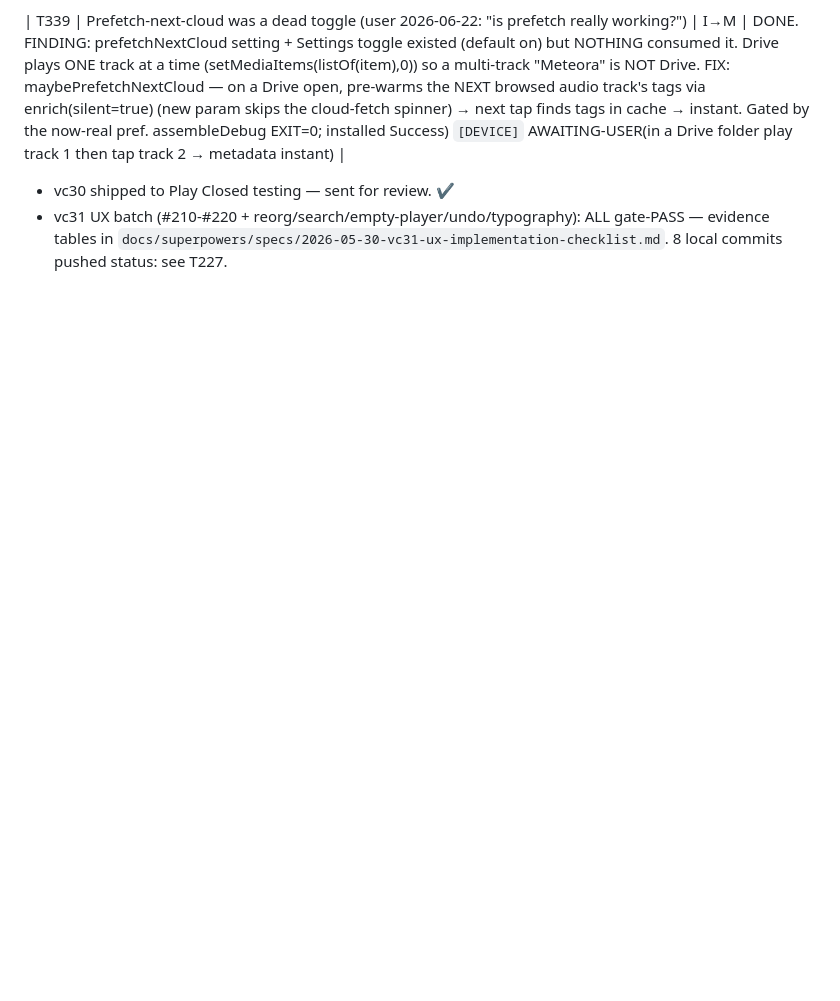
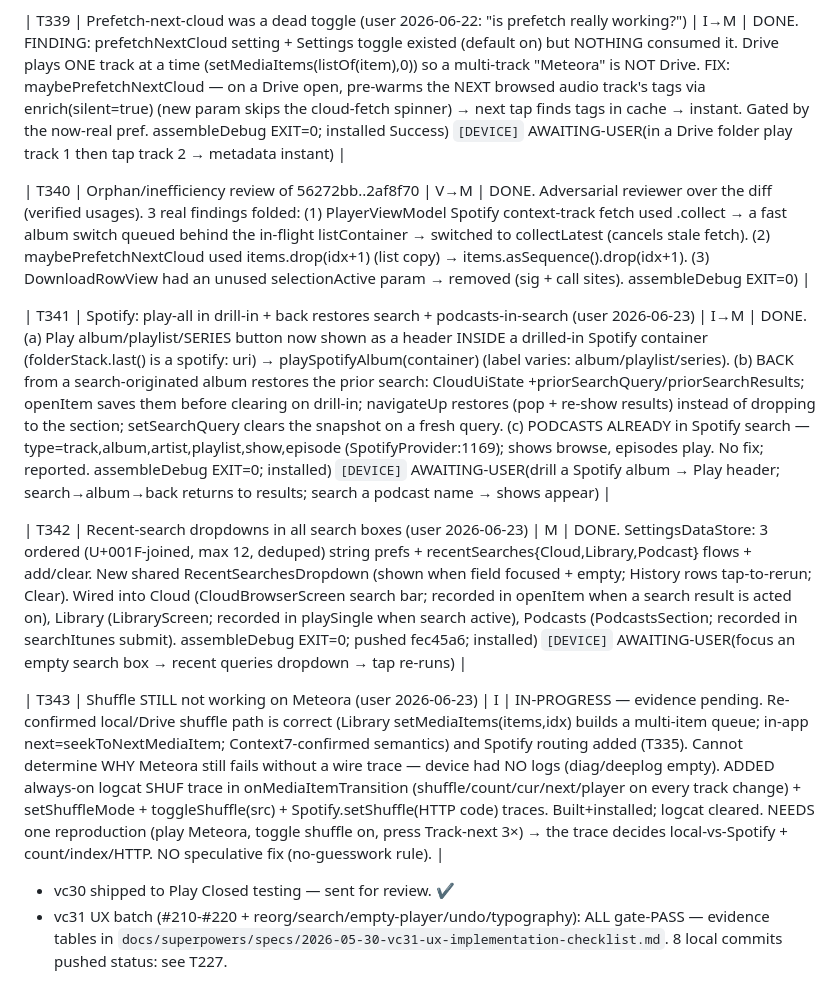
Before and after one commit to EmperorKabir/Power-Media-Player, a Markdown page: TASKS.md, the part around the change. GitHub-like rendering; blank space fills up the shorter version.

Commit message:
docs(tasks): T340-T343 (review fixes, Spotify play-all+back-restore+podcasts-in-search, recent searches, shuffle trace pending evidence)

```diff
--- a/TASKS.md
+++ b/TASKS.md
@@ -237,6 +237,14 @@ Legend: phase I=investigate, P=plan, M=implement, V=verify-on-device.
 
 | T339 | Prefetch-next-cloud was a dead toggle (user 2026-06-22: "is prefetch really working?") | I→M | DONE. FINDING: prefetchNextCloud setting + Settings toggle existed (default on) but NOTHING consumed it. Drive plays ONE track at a time (setMediaItems(listOf(item),0)) so a multi-track "Meteora" is NOT Drive. FIX: maybePrefetchNextCloud — on a Drive open, pre-warms the NEXT browsed audio track's tags via enrich(silent=true) (new param skips the cloud-fetch spinner) → next tap finds tags in cache → instant. Gated by the now-real pref. assembleDebug EXIT=0; installed Success) `[DEVICE]` AWAITING-USER(in a Drive folder play track 1 then tap track 2 → metadata instant) |
 
+| T340 | Orphan/inefficiency review of 56272bb..2af8f70 | V→M | DONE. Adversarial reviewer over the diff (verified usages). 3 real findings folded: (1) PlayerViewModel Spotify context-track fetch used .collect → a fast album switch queued behind the in-flight listContainer → switched to collectLatest (cancels stale fetch). (2) maybePrefetchNextCloud used items.drop(idx+1) (list copy) → items.asSequence().drop(idx+1). (3) DownloadRowView had an unused selectionActive param → removed (sig + call sites). assembleDebug EXIT=0) |
+
+| T341 | Spotify: play-all in drill-in + back restores search + podcasts-in-search (user 2026-06-23) | I→M | DONE. (a) Play album/playlist/SERIES button now shown as a header INSIDE a drilled-in Spotify container (folderStack.last() is a spotify: uri) → playSpotifyAlbum(container) (label varies: album/playlist/series). (b) BACK from a search-originated album restores the prior search: CloudUiState +priorSearchQuery/priorSearchResults; openItem saves them before clearing on drill-in; navigateUp restores (pop + re-show results) instead of dropping to the section; setSearchQuery clears the snapshot on a fresh query. (c) PODCASTS ALREADY in Spotify search — type=track,album,artist,playlist,show,episode (SpotifyProvider:1169); shows browse, episodes play. No fix; reported. assembleDebug EXIT=0; installed) `[DEVICE]` AWAITING-USER(drill a Spotify album → Play header; search→album→back returns to results; search a podcast name → shows appear) |
+
+| T342 | Recent-search dropdowns in all search boxes (user 2026-06-23) | M | DONE. SettingsDataStore: 3 ordered (U+001F-joined, max 12, deduped) string prefs + recentSearches{Cloud,Library,Podcast} flows + add/clear. New shared RecentSearchesDropdown (shown when field focused + empty; History rows tap-to-rerun; Clear). Wired into Cloud (CloudBrowserScreen search bar; recorded in openItem when a search result is acted on), Library (LibraryScreen; recorded in playSingle when search active), Podcasts (PodcastsSection; recorded in searchItunes submit). assembleDebug EXIT=0; pushed fec45a6; installed) `[DEVICE]` AWAITING-USER(focus an empty search box → recent queries dropdown → tap re-runs) |
+
+| T343 | Shuffle STILL not working on Meteora (user 2026-06-23) | I | IN-PROGRESS — evidence pending. Re-confirmed local/Drive shuffle path is correct (Library setMediaItems(items,idx) builds a multi-item queue; in-app next=seekToNextMediaItem; Context7-confirmed semantics) and Spotify routing added (T335). Cannot determine WHY Meteora still fails without a wire trace — device had NO logs (diag/deeplog empty). ADDED always-on logcat SHUF trace in onMediaItemTransition (shuffle/count/cur/next/player on every track change) + setShuffleMode + toggleShuffle(src) + Spotify.setShuffle(HTTP code) traces. Built+installed; logcat cleared. NEEDS one reproduction (play Meteora, toggle shuffle on, press Track-next 3×) → the trace decides local-vs-Spotify + count/index/HTTP. NO speculative fix (no-guesswork rule). |
+
 - vc30 shipped to Play Closed testing — sent for review. ✔
 - vc31 UX batch (#210-#220 + reorg/search/empty-player/undo/typography):
   ALL gate-PASS — evidence tables in
```
